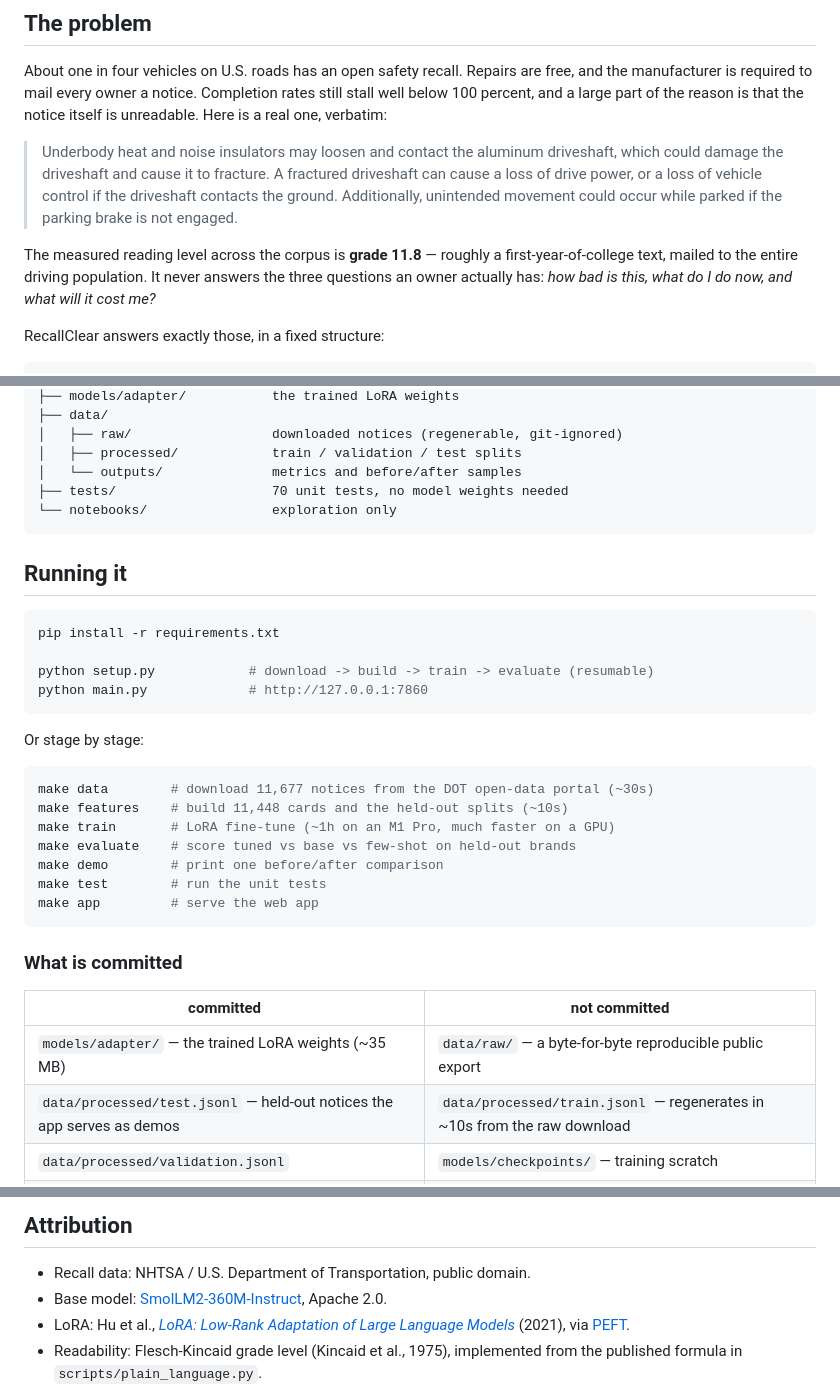
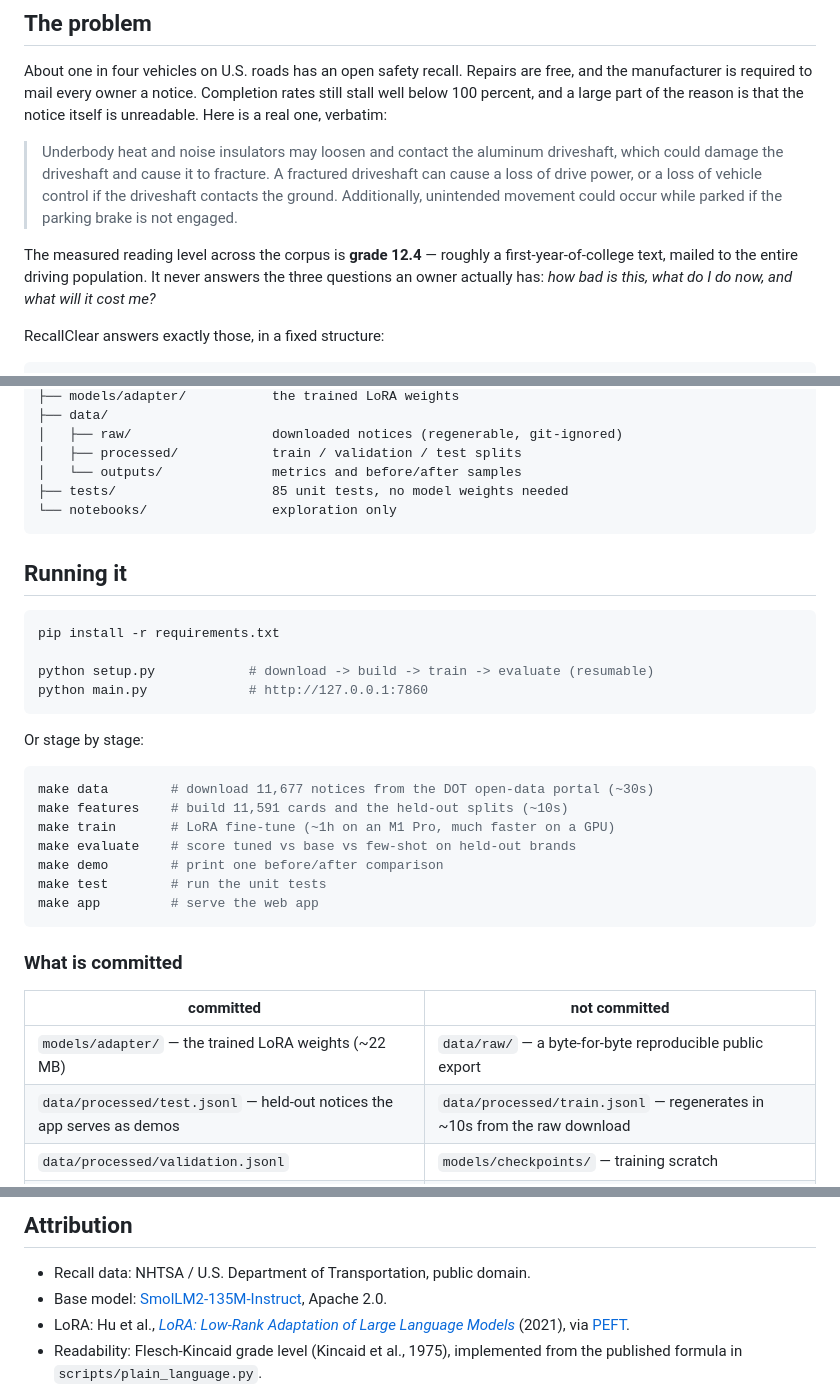
Before and after one commit to hanfuzhao/Module4-RecallClear, a Markdown page: README.md, 3 parts joined by grey strips. Drawn GitHub-style.

Commit message:
Correct five stale numbers in the README (#23)
All five predate the final v2 evaluation and were never updated:

- corpus reading level: 11.8 -> 12.4 (weighted mean of the split stats
  in data/outputs/dataset_stats.json; 11.8 matches no recorded artefact)
- test count: 70 -> 85 (current def test_ count across tests/)
- card count in the make features line: 11,448 -> 11,591 (actual
  recall_cards.jsonl line count, and the number used everywhere else)
- committed adapter size: ~35 MB -> ~22 MB (du -sh models/adapter)
- Attribution base-model link: SmolLM2-360M -> 135M (the 360M was a
  rejected candidate; config.py and the rest of the README say 135M)

Co-authored-by: Claude Opus 5 (1M context) <noreply@anthropic.com>

````diff
--- a/README.md
+++ b/README.md
@@ -26,7 +26,7 @@ the notice itself is unreadable. Here is a real one, verbatim:
 > control if the driveshaft contacts the ground. Additionally, unintended
 > movement could occur while parked if the parking brake is not engaged.
 
-The measured reading level across the corpus is **grade 11.8** — roughly a
+The measured reading level across the corpus is **grade 12.4** — roughly a
 first-year-of-college text, mailed to the entire driving population. It never
 answers the three questions an owner actually has: *how bad is this, what do I do
 now, and what will it cost me?*
@@ -238,7 +238,7 @@ shows the original notice next to the rewrite for exactly this reason.
 │   ├── raw/                  downloaded notices (regenerable, git-ignored)
 │   ├── processed/            train / validation / test splits
 │   └── outputs/              metrics and before/after samples
-├── tests/                    70 unit tests, no model weights needed
+├── tests/                    85 unit tests, no model weights needed
 └── notebooks/                exploration only
 ```
 
@@ -255,7 +255,7 @@ Or stage by stage:
 
 ```bash
 make data        # download 11,677 notices from the DOT open-data portal (~30s)
-make features    # build 11,448 cards and the held-out splits (~10s)
+make features    # build 11,591 cards and the held-out splits (~10s)
 make train       # LoRA fine-tune (~1h on an M1 Pro, much faster on a GPU)
 make evaluate    # score tuned vs base vs few-shot on held-out brands
 make demo        # print one before/after comparison
@@ -267,7 +267,7 @@ make app         # serve the web app
 
 | committed | not committed |
 |---|---|
-| `models/adapter/` — the trained LoRA weights (~35 MB) | `data/raw/` — a byte-for-byte reproducible public export |
+| `models/adapter/` — the trained LoRA weights (~22 MB) | `data/raw/` — a byte-for-byte reproducible public export |
 | `data/processed/test.jsonl` — held-out notices the app serves as demos | `data/processed/train.jsonl` — regenerates in ~10s from the raw download |
 | `data/processed/validation.jsonl` | `models/checkpoints/` — training scratch |
 | `data/outputs/` — metrics and before/after samples | |
@@ -302,7 +302,7 @@ history (PR #13) documents each.
 ## Attribution
 
 - Recall data: NHTSA / U.S. Department of Transportation, public domain.
-- Base model: [SmolLM2-360M-Instruct](https://huggingface.co/HuggingFaceTB/SmolLM2-360M-Instruct), Apache 2.0.
+- Base model: [SmolLM2-135M-Instruct](https://huggingface.co/HuggingFaceTB/SmolLM2-135M-Instruct), Apache 2.0.
 - LoRA: Hu et al., [*LoRA: Low-Rank Adaptation of Large Language Models*](https://arxiv.org/abs/2106.09685) (2021), via [PEFT](https://github.com/huggingface/peft).
 - Readability: Flesch-Kincaid grade level (Kincaid et al., 1975), implemented from the published formula in `scripts/plain_language.py`.
 - Portions of the code were developed with help from an AI coding assistant
````
